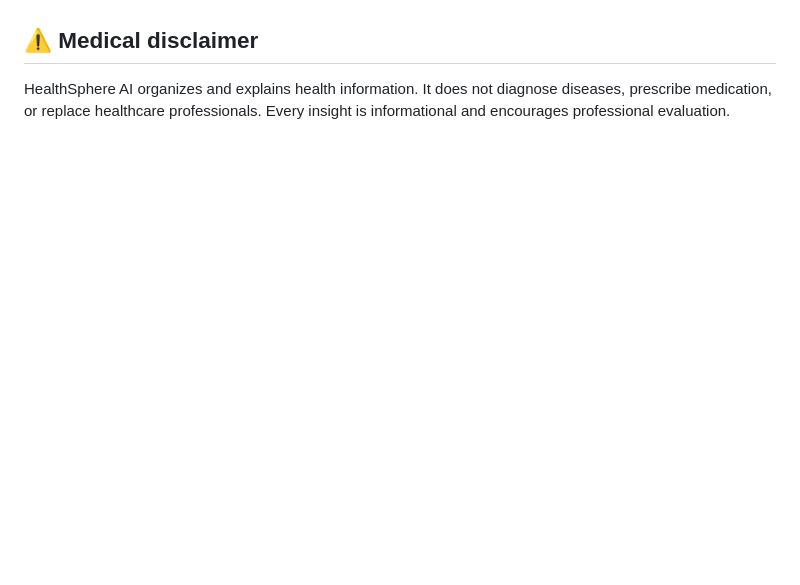
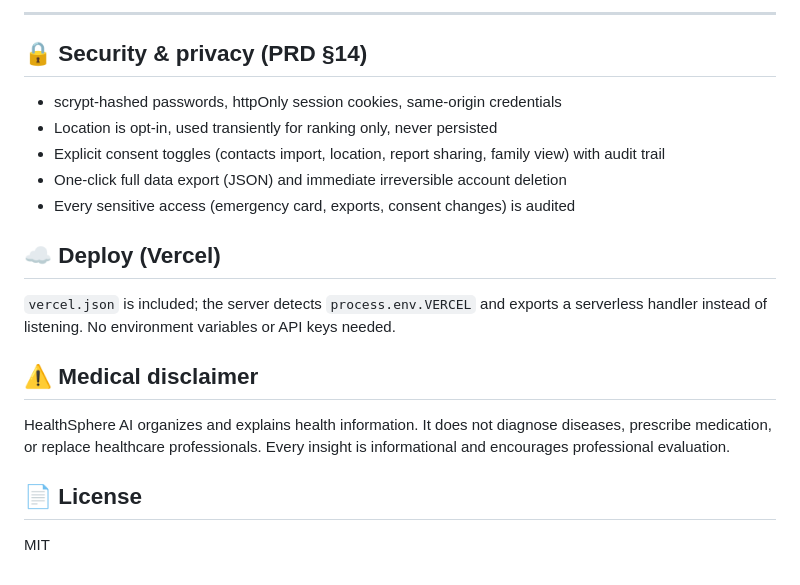
Before and after one commit to DIPINROKA10/IQOOHackathon, a Markdown page: HealthSphere_AI/README.md, the part around one of its changes. Drawn GitHub-style; blank space fills up the shorter version.

```diff
--- a/HealthSphere_AI/README.md
+++ b/HealthSphere_AI/README.md
@@ -124,6 +184,24 @@ behind `searchFacilities()`.
+---
+
+## 🔒 Security & privacy (PRD §14)
+
+- scrypt-hashed passwords, httpOnly session cookies, same-origin credentials
+- Location is opt-in, used transiently for ranking only, never persisted
+- Explicit consent toggles (contacts import, location, report sharing, family view) with audit trail
+- One-click full data export (JSON) and immediate irreversible account deletion
+- Every sensitive access (emergency card, exports, consent changes) is audited
+
+## ☁️ Deploy (Vercel)
+
+`vercel.json` is included; the server detects `process.env.VERCEL` and exports a
+serverless handler instead of listening. No environment variables or API keys needed.
 
 ## ⚠️ Medical disclaimer
 
 HealthSphere AI organizes and explains health information. It does not diagnose
 diseases, prescribe medication, or replace healthcare professionals. Every insight is
 informational and encourages professional evaluation.
+
+## 📄 License
+
+MIT
```
Also changed, not shown: other parts of HealthSphere_AI/README.md (+94 -34 lines).
